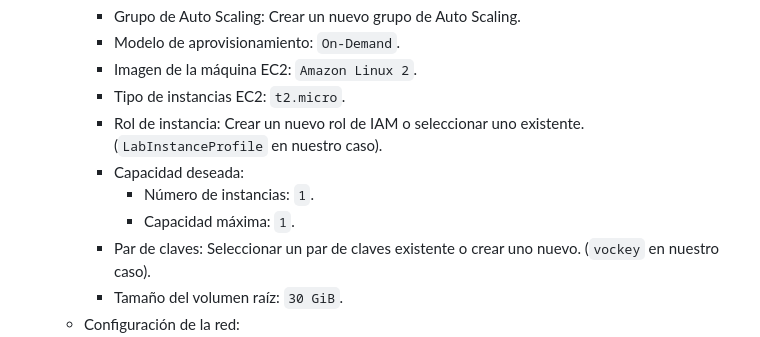
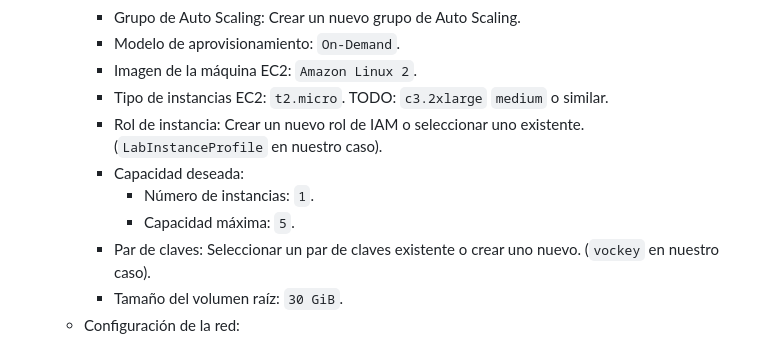
Before and after one commit to gitfrandu4/40984-CN, a Markdown page: P4/P4.md, the part around the change printed below. Rendered like a GitHub page.

```diff
--- a/P4/P4.md
+++ b/P4/P4.md
@@ -216,11 +216,11 @@ En esta práctica exploraremos el uso de contenedores en AWS utilizando el servi
      - Grupo de Auto Scaling: Crear un nuevo grupo de Auto Scaling.
      - Modelo de aprovisionamiento: `On-Demand`.
      - Imagen de la máquina EC2: `Amazon Linux 2`.
-     - Tipo de instancias EC2: `t2.micro`.
+     - Tipo de instancias EC2: `t2.micro`. TODO: `c3.2xlarge` `medium` o similar.
      - Rol de instancia: Crear un nuevo rol de IAM o seleccionar uno existente. (`LabInstanceProfile` en nuestro caso).
      - Capacidad deseada:
        -  Número de instancias: `1`.
-       -  Capacidad máxima: `1`.
+       -  Capacidad máxima: `5`.
      - Par de claves: Seleccionar un par de claves existente o crear uno nuevo. (`vockey` en nuestro caso).
      - Tamaño del volumen raíz: `30 GiB`.
    - Configuración de la red:
```
Also changed, not shown: other parts of P4/P4.md (+56 -7 lines).
